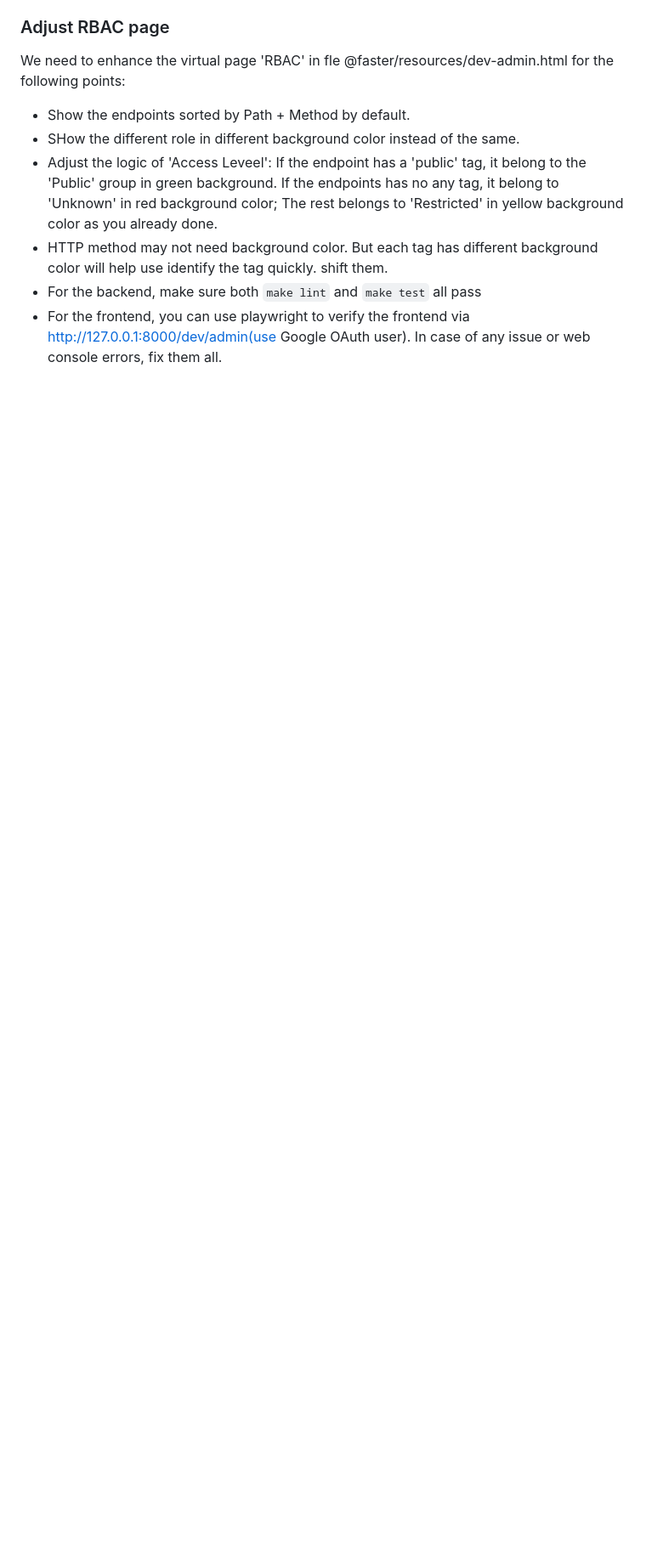
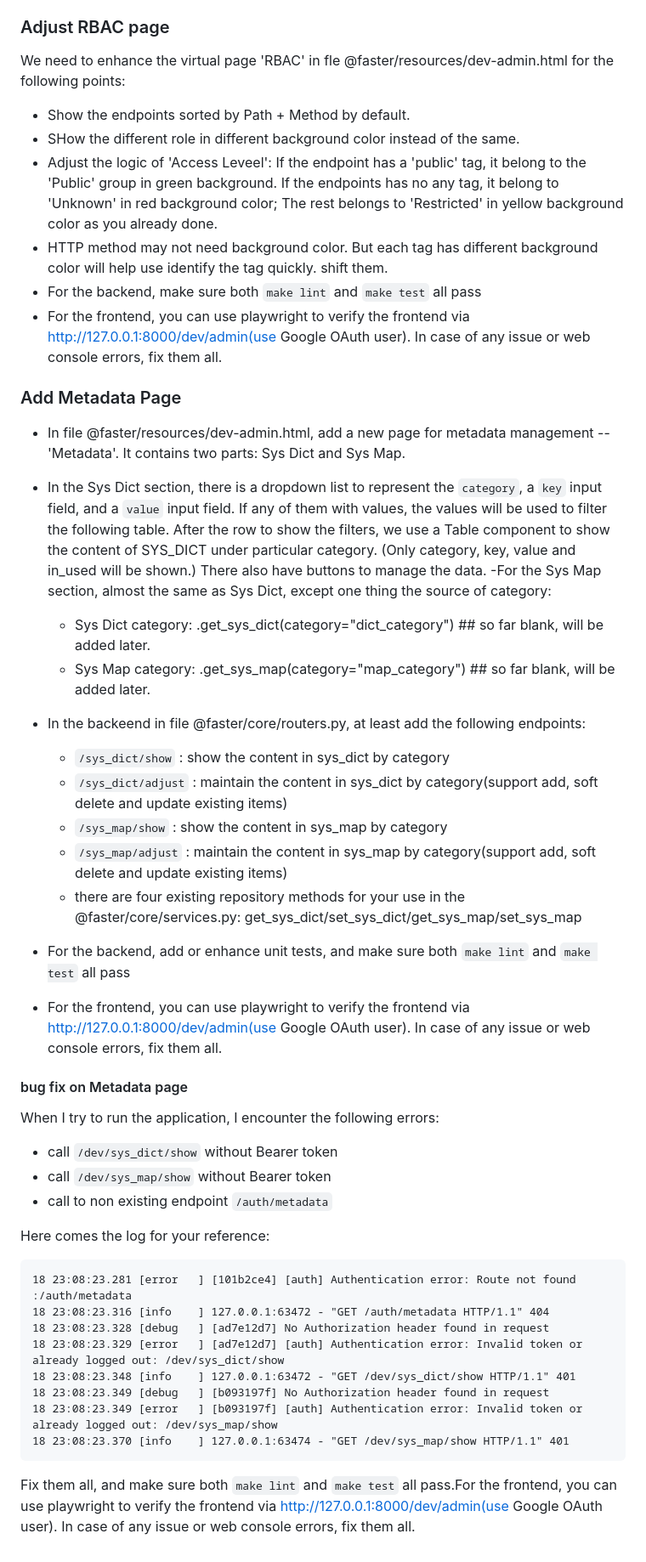
Before and after one commit to robinmin/faster, a Markdown page: docs/prompts.md, the part around the change. Shown: that part at 85% size. Drawn GitHub-style; blank space fills up the shorter version.

Commit message:
feat: add eend-2-end tasks

````diff
--- a/docs/prompts.md
+++ b/docs/prompts.md
@@ -938,3 +938,40 @@ We need to enhance the virtual page 'RBAC' in fle @faster/resources/dev-admin.ht
 - HTTP method may not need background color. But each tag has different background color will help use identify the tag quickly. shift them.
 - For the backend, make sure both `make lint` and `make test` all pass
 - For the frontend, you can use playwright to verify the frontend via http://127.0.0.1:8000/dev/admin(use Google OAuth user). In case of any issue or web console errors, fix them all.
+
+### Add Metadata Page
+- In file @faster/resources/dev-admin.html, add a new page for metadata management -- 'Metadata'. It contains two parts: Sys Dict and Sys Map.
+- In the Sys Dict section, there is a dropdown list to represent the `category`, a `key` input field, and a `value` input field. If any of them with values, the values will be used to filter the following table. After the row to show the filters, we use a Table component to show the content of SYS_DICT under particular category. (Only category, key, value and in_used will be shown.) There also have buttons to manage the data.
+-For the Sys Map section, almost the same as Sys Dict, except one thing the source of category:
+  - Sys Dict category: .get_sys_dict(category="dict_category") ## so far blank, will be added later.
+  - Sys Map category: .get_sys_map(category="map_category") ## so far blank, will be added later.
+
+- In the backeend in file @faster/core/routers.py, at least add the following endpoints:
+  - `/sys_dict/show` : show the content in sys_dict by category
+  - `/sys_dict/adjust` : maintain the content in sys_dict by category(support add, soft delete and update existing items)
+  - `/sys_map/show` : show the content in sys_map by category
+  - `/sys_map/adjust` : maintain the content in sys_map by category(support add, soft delete and update existing items)
+  - there are four existing repository methods for your use in the @faster/core/services.py: get_sys_dict/set_sys_dict/get_sys_map/set_sys_map
+
+- For the backend, add or enhance unit tests, and make sure both `make lint` and `make test` all pass
+- For the frontend, you can use playwright to verify the frontend via http://127.0.0.1:8000/dev/admin(use Google OAuth user). In case of any issue or web console errors, fix them all.
+
+#### bug fix on Metadata page
+When I try to run the application, I encounter the following errors:
+- call `/dev/sys_dict/show` without Bearer token
+- call `/dev/sys_map/show` without Bearer token
+- call to non existing endpoint `/auth/metadata`
+
+Here comes the log for your reference:
+```
+18 23:08:23.281 [error   ] [101b2ce4] [auth] Authentication error: Route not found :/auth/metadata
+18 23:08:23.316 [info    ] 127.0.0.1:63472 - "GET /auth/metadata HTTP/1.1" 404
+18 23:08:23.328 [debug   ] [ad7e12d7] No Authorization header found in request
+18 23:08:23.329 [error   ] [ad7e12d7] [auth] Authentication error: Invalid token or already logged out: /dev/sys_dict/show
+18 23:08:23.348 [info    ] 127.0.0.1:63472 - "GET /dev/sys_dict/show HTTP/1.1" 401
+18 23:08:23.349 [debug   ] [b093197f] No Authorization header found in request
+18 23:08:23.349 [error   ] [b093197f] [auth] Authentication error: Invalid token or already logged out: /dev/sys_map/show
+18 23:08:23.370 [info    ] 127.0.0.1:63474 - "GET /dev/sys_map/show HTTP/1.1" 401
+```
+
+Fix them all, and make sure both `make lint` and `make test` all pass.For the frontend, you can use playwright to verify the frontend via http://127.0.0.1:8000/dev/admin(use Google OAuth user). In case of any issue or web console errors, fix them all.
````
